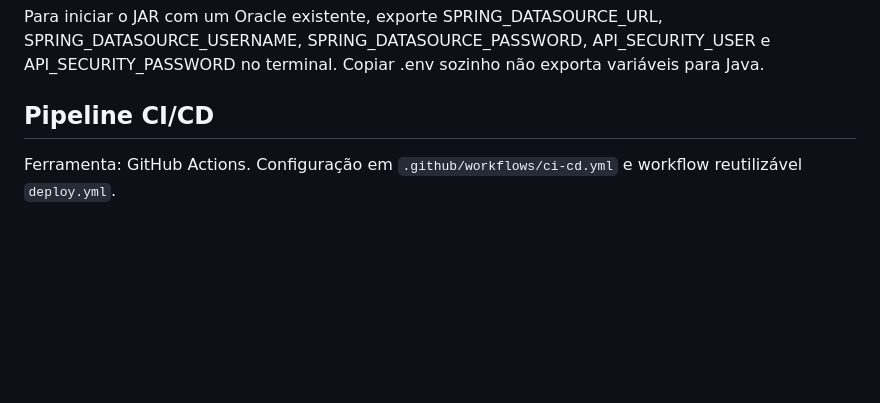
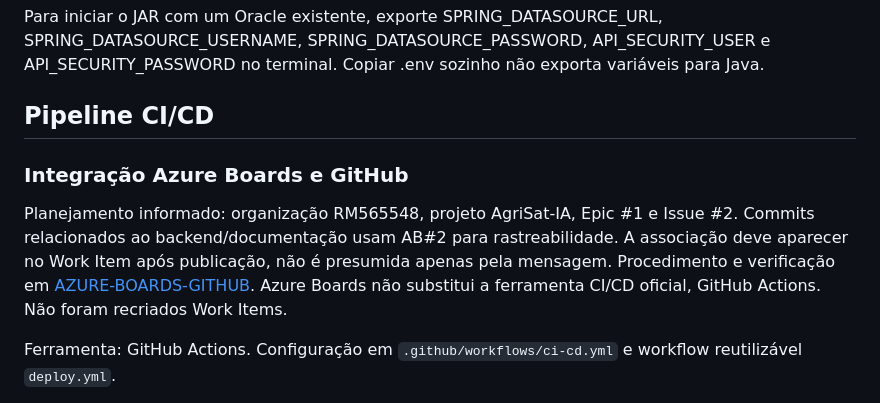
Before and after one commit to Magnols/AgriSat-IA, a Markdown page: README.md, the part around the change. Drawn GitHub-style; blank space fills up the shorter version.

Commit message:
docs: registra integracao do AgriSat IA com Azure Boards AB#2

```diff
--- a/README.md
+++ b/README.md
@@ -62,6 +62,10 @@ JAR: `target/energia-esg-api-0.0.1-SNAPSHOT.jar` (92.311.659 bytes). Última exe
 Para iniciar o JAR com um Oracle existente, exporte SPRING_DATASOURCE_URL, SPRING_DATASOURCE_USERNAME, SPRING_DATASOURCE_PASSWORD, API_SECURITY_USER e API_SECURITY_PASSWORD no terminal. Copiar .env sozinho não exporta variáveis para Java.
 
 ## Pipeline CI/CD
+
+### Integração Azure Boards e GitHub
+
+Planejamento informado: organização RM565548, projeto AgriSat-IA, Epic #1 e Issue #2. Commits relacionados ao backend/documentação usam AB#2 para rastreabilidade. A associação deve aparecer no Work Item após publicação, não é presumida apenas pela mensagem. Procedimento e verificação em [AZURE-BOARDS-GITHUB](documentacao/AZURE-BOARDS-GITHUB.md). Azure Boards não substitui a ferramenta CI/CD oficial, GitHub Actions. Não foram recriados Work Items.
 
 Ferramenta: GitHub Actions. Configuração em `.github/workflows/ci-cd.yml` e workflow reutilizável `deploy.yml`.
 
```
Also changed, not shown: documentacao/AZURE-BOARDS-GITHUB.md (added, +30 -0 lines).
